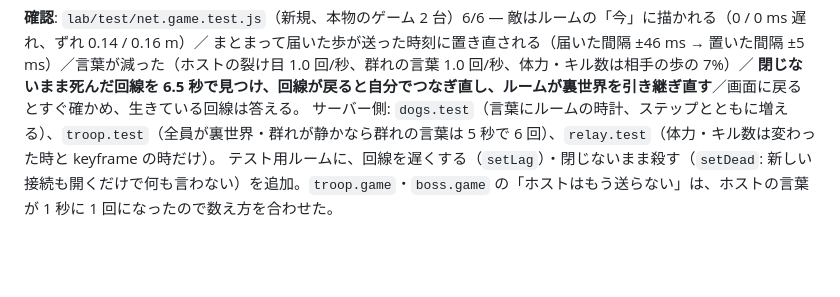
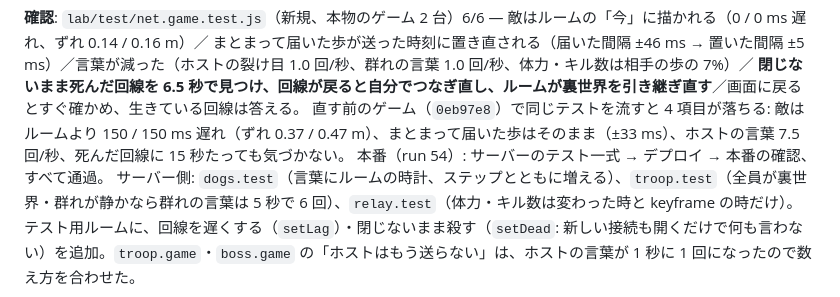
Before and after one commit to lunex773-lab/ge-mu, a Markdown page: SERVER_MIGRATION_ANALYSIS.md, the part around the change. Rendered like a GitHub page; blank space fills up the shorter version.

Commit message:
Change log: the line, before and after (the previous game fails four of net.game's checks); run 54 live
Co-Authored-By: Claude Opus 5.5 <noreply@anthropic.com>
Claude-Session: https://claude.ai/code/session_01KUb5tNdGFCHBRSn8GSKReN

```diff
--- a/SERVER_MIGRATION_ANALYSIS.md
+++ b/SERVER_MIGRATION_ANALYSIS.md
@@ -924,6 +924,8 @@ VECNA の送信量は **1 KB/s 未満**（要約を「全部」の回に限っ
 **確認**: `lab/test/net.game.test.js`（新規、本物のゲーム 2 台）6/6 — 敵はルームの「今」に描かれる（0 / 0 ms 遅れ、ずれ 0.14 / 0.16 m）／
 まとまって届いた歩が送った時刻に置き直される（届いた間隔 ±46 ms → 置いた間隔 ±5 ms）／言葉が減った（ホストの裂け目 1.0 回/秒、群れの言葉 1.0 回/秒、体力・キル数は相手の歩の 7%）／
 **閉じないまま死んだ回線を 6.5 秒で見つけ、回線が戻ると自分でつなぎ直し、ルームが裏世界を引き継ぎ直す**／画面に戻るとすぐ確かめ、生きている回線は答える。
+直す前のゲーム（`0eb97e8`）で同じテストを流すと 4 項目が落ちる: 敵はルームより 150 / 150 ms 遅れ（ずれ 0.37 / 0.47 m）、まとまって届いた歩はそのまま（±33 ms）、ホストの言葉 7.5 回/秒、死んだ回線に 15 秒たっても気づかない。
+本番（run 54）: サーバーのテスト一式 → デプロイ → 本番の確認、すべて通過。
 サーバー側: `dogs.test`（言葉にルームの時計、ステップとともに増える）、`troop.test`（全員が裏世界・群れが静かなら群れの言葉は 5 秒で 6 回）、`relay.test`（体力・キル数は変わった時と keyframe の時だけ）。
 テスト用ルームに、回線を遅くする（`setLag`）・閉じないまま殺す（`setDead`: 新しい接続も開くだけで何も言わない）を追加。`troop.game`・`boss.game` の「ホストはもう送らない」は、ホストの言葉が 1 秒に 1 回になったので数え方を合わせた。
 
```
